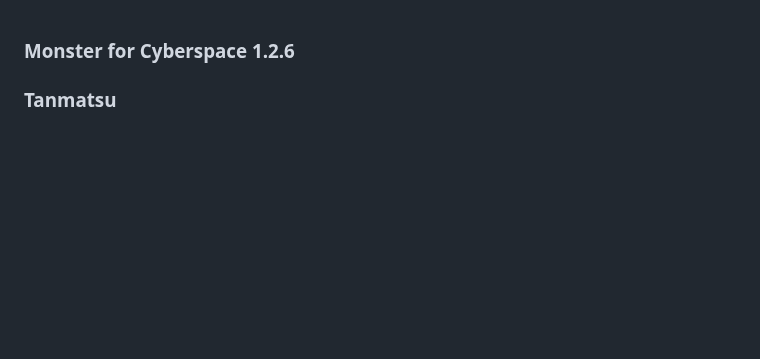
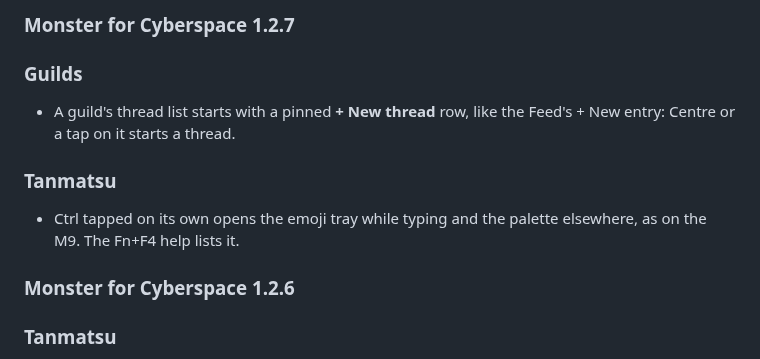
Before and after one commit to oumike/monster-cyberspace, a Markdown page: RELEASE_NOTES.md, the part around the change. Drawn GitHub-style; blank space fills up the shorter version.

Commit message:
Release notes for 1.2.7
Co-authored-by: Copilot <223556219+Copilot@users.noreply.github.com>

```diff
--- a/RELEASE_NOTES.md
+++ b/RELEASE_NOTES.md
@@ -1,3 +1,13 @@
+### Monster for Cyberspace 1.2.7
+
+### Guilds
+
+- A guild's thread list starts with a pinned **+ New thread** row, like the Feed's + New entry: Centre or a tap on it starts a thread.
+
+### Tanmatsu
+
+- Ctrl tapped on its own opens the emoji tray while typing and the palette elsewhere, as on the M9. The Fn+F4 help lists it.
+
 ### Monster for Cyberspace 1.2.6
 
 ### Tanmatsu
```
